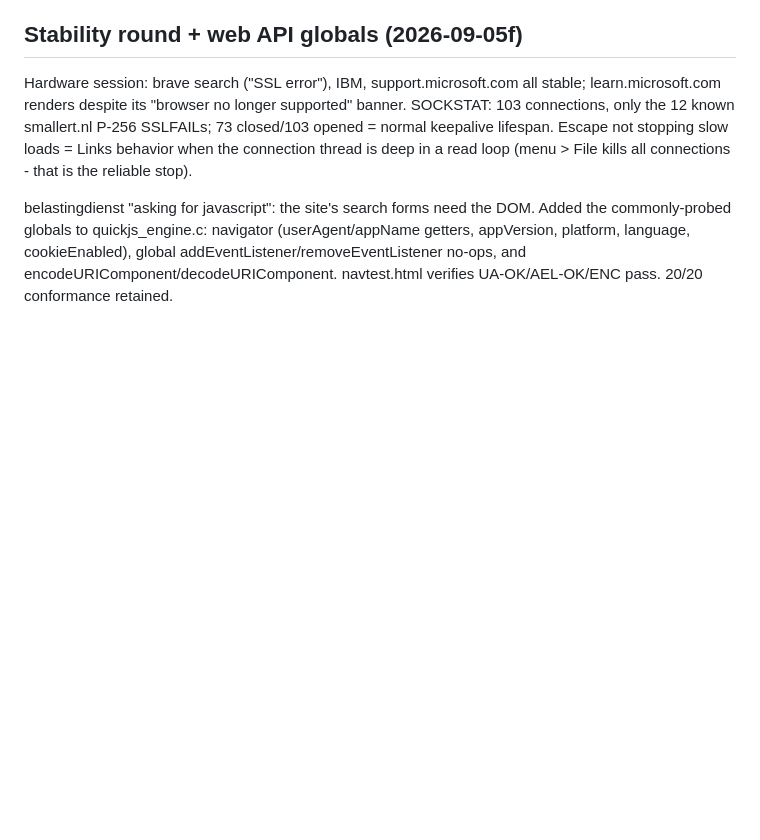
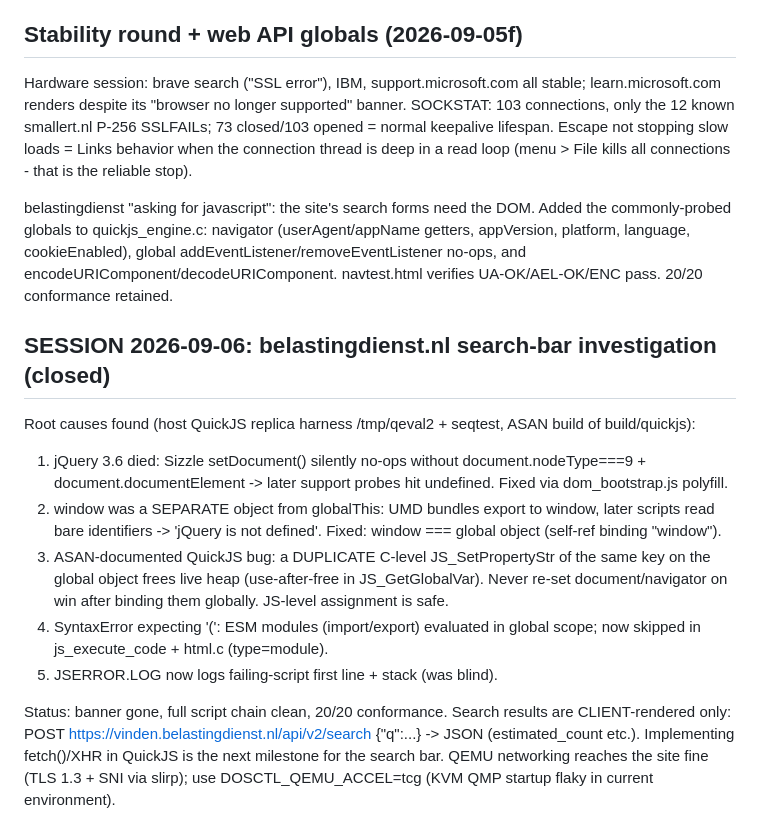
Before and after one commit to mrexodia/dos-agent-environment, a Markdown page: tools/links-tls/README.md, the part around the change. Rendered like a GitHub page; blank space fills up the shorter version.

Commit message:
Document belastingdienst.nl session findings in links-tls README
Co-Authored-By: Claude Fable 5 <noreply@anthropic.com>

```diff
--- a/tools/links-tls/README.md
+++ b/tools/links-tls/README.md
@@ -397,3 +397,30 @@ navigator (userAgent/appName getters, appVersion, platform,
 language, cookieEnabled), global addEventListener/removeEventListener
 no-ops, and encodeURIComponent/decodeURIComponent. navtest.html
 verifies UA-OK/AEL-OK/ENC pass. 20/20 conformance retained.
+
+## SESSION 2026-09-06: belastingdienst.nl search-bar investigation (closed)
+
+Root causes found (host QuickJS replica harness /tmp/qeval2 + seqtest,
+ASAN build of build/quickjs):
+
+1. jQuery 3.6 died: Sizzle setDocument() silently no-ops without
+   document.nodeType===9 + document.documentElement -> later support
+   probes hit undefined. Fixed via dom_bootstrap.js polyfill.
+2. window was a SEPARATE object from globalThis: UMD bundles export to
+   window, later scripts read bare identifiers -> 'jQuery is not
+   defined'. Fixed: window === global object (self-ref binding "window").
+3. ASAN-documented QuickJS bug: a DUPLICATE C-level JS_SetPropertyStr of
+   the same key on the global object frees live heap (use-after-free in
+   JS_GetGlobalVar). Never re-set document/navigator on win after
+   binding them globally. JS-level assignment is safe.
+4. SyntaxError expecting '(': ESM modules (import/export) evaluated in
+   global scope; now skipped in js_execute_code + html.c (type=module).
+5. JSERROR.LOG now logs failing-script first line + stack (was blind).
+
+Status: banner gone, full script chain clean, 20/20 conformance.
+Search results are CLIENT-rendered only: POST
+https://vinden.belastingdienst.nl/api/v2/search {"q":...} -> JSON
+(estimated_count etc.). Implementing fetch()/XHR in QuickJS is the next
+milestone for the search bar. QEMU networking reaches the site fine
+(TLS 1.3 + SNI via slirp); use DOSCTL_QEMU_ACCEL=tcg (KVM QMP startup
+flaky in current environment).
```
